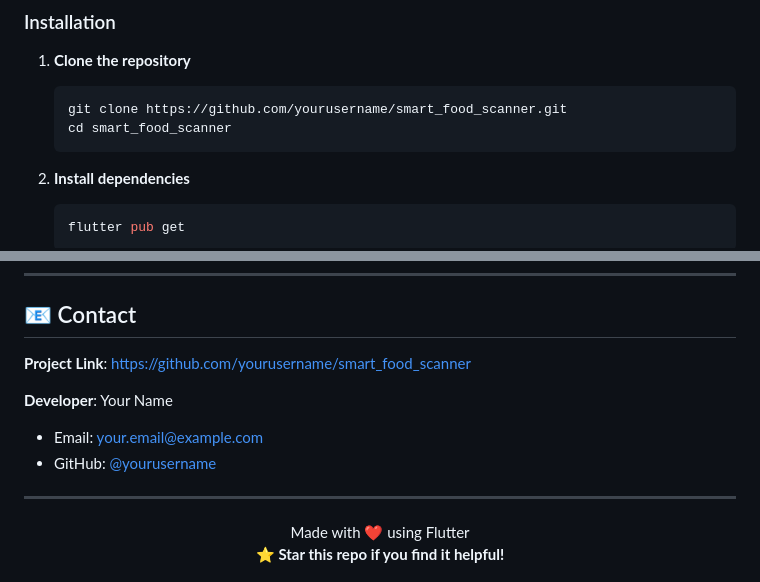
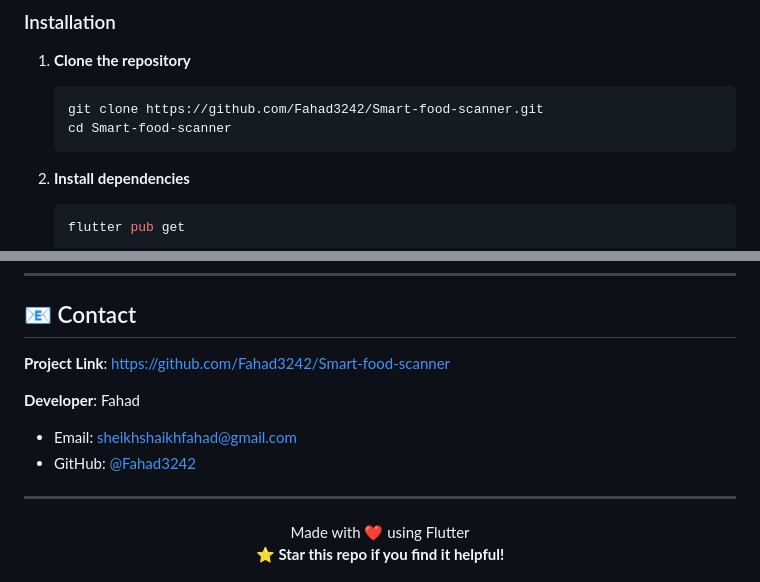
Before and after one commit to ZahraZahraaaaaaaaaaaaaaaaaaaaaaaaaaaaaa/Nutriscan, a Markdown page: README.md, 2 parts joined by grey strips. Rendered like a GitHub page.

Commit message:
Update README with actual GitHub repository URLs

````diff
--- a/README.md
+++ b/README.md
@@ -66,8 +66,8 @@
 
 1. **Clone the repository**
    ```bash
-   git clone https://github.com/yourusername/smart_food_scanner.git
-   cd smart_food_scanner
+   git clone https://github.com/Fahad3242/Smart-food-scanner.git
+   cd Smart-food-scanner
    ```
 
 2. **Install dependencies**
@@ -285,11 +285,11 @@ This project is licensed under the MIT License - see the [LICENSE](LICENSE) file
 
 ## 📧 Contact
 
-**Project Link**: [https://github.com/yourusername/smart_food_scanner](https://github.com/yourusername/smart_food_scanner)
+**Project Link**: [https://github.com/Fahad3242/Smart-food-scanner](https://github.com/Fahad3242/Smart-food-scanner)
 
-**Developer**: Your Name
-- Email: your.email@example.com
-- GitHub: [@yourusername](https://github.com/yourusername)
+**Developer**: Fahad
+- Email: sheikhshaikhfahad@gmail.com
+- GitHub: [@Fahad3242](https://github.com/Fahad3242)
 
 ---
 
````
Also changed, not shown: other parts of README.md (+1 -1 lines).
